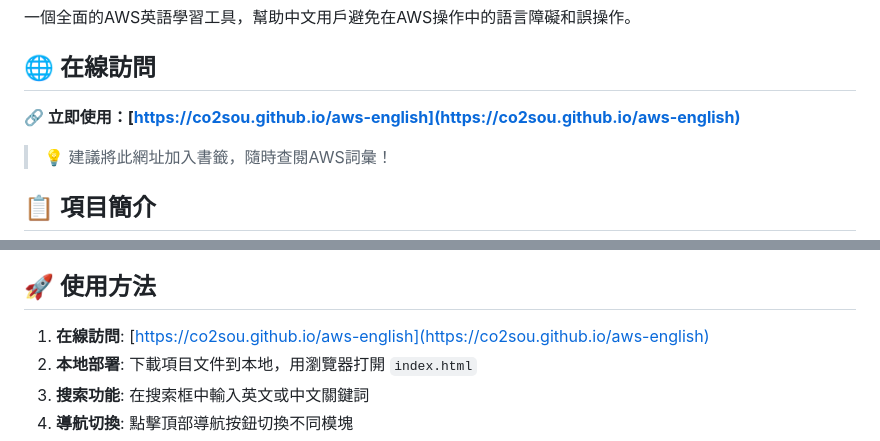
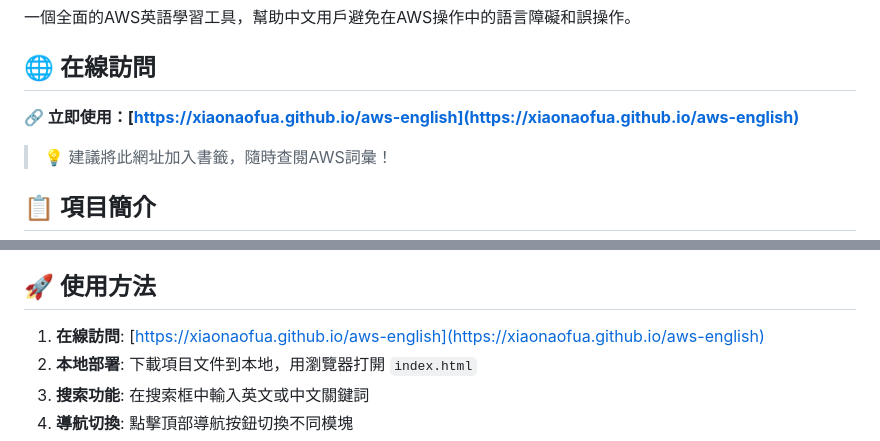
Before and after one commit to co2sou/aws-english, a Markdown page: README.md, 2 parts joined by grey strips. GitHub-like rendering.

Commit message:
Update GitHub username to xiaonaofua

```diff
--- a/README.md
+++ b/README.md
@@ -4,7 +4,7 @@
 
 ## 🌐 在線訪問
 
-**🔗 立即使用：[https://co2sou.github.io/aws-english](https://co2sou.github.io/aws-english)**
+**🔗 立即使用：[https://xiaonaofua.github.io/aws-english](https://xiaonaofua.github.io/aws-english)**
 
 > 💡 建議將此網址加入書籤，隨時查閱AWS詞彙！
 
@@ -81,7 +81,7 @@ CodeCommit, CodeBuild, CodeDeploy, CloudFormation, X-Ray 等
 
 ## 🚀 使用方法
 
-1. **在線訪問**: [https://co2sou.github.io/aws-english](https://co2sou.github.io/aws-english)
+1. **在線訪問**: [https://xiaonaofua.github.io/aws-english](https://xiaonaofua.github.io/aws-english)
 2. **本地部署**: 下載項目文件到本地，用瀏覽器打開 `index.html`
 3. **搜索功能**: 在搜索框中輸入英文或中文關鍵詞
 4. **導航切換**: 點擊頂部導航按鈕切換不同模塊
```
